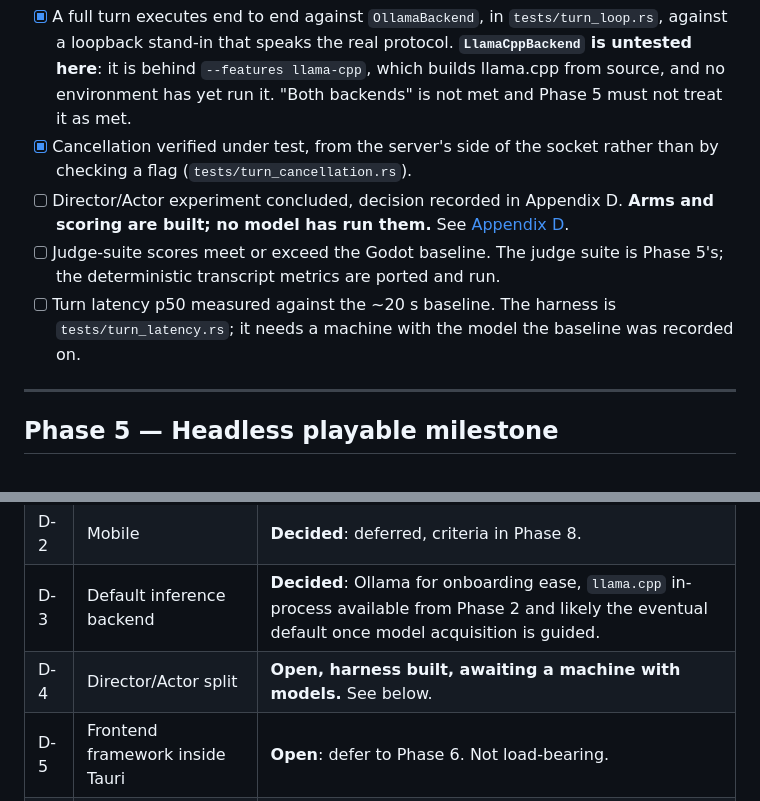
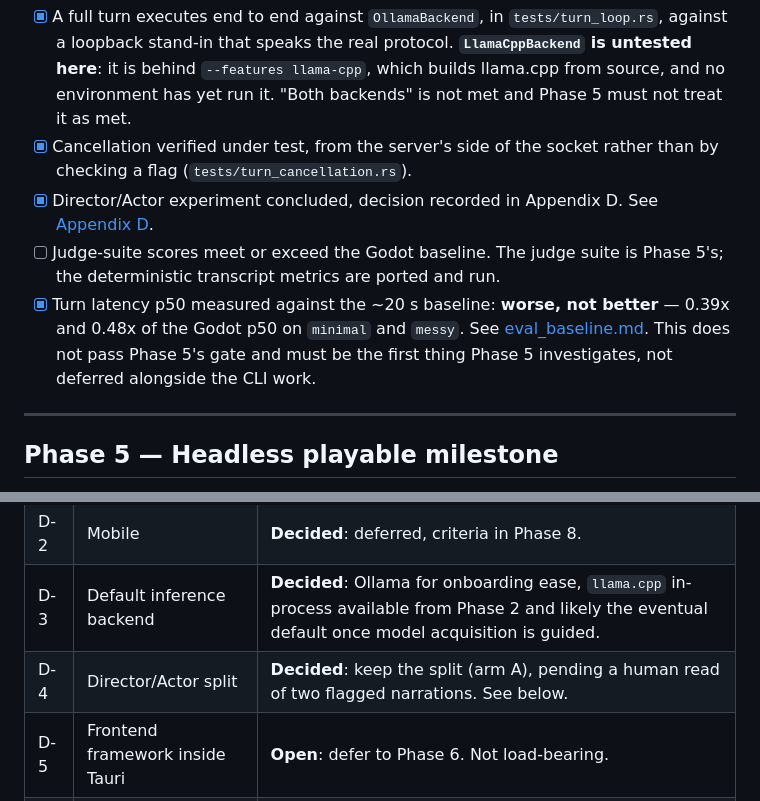
Before and after one commit to Ghigog/orison, a Markdown page: docs/migration_plan.md, 2 parts joined by grey strips. GitHub-like rendering.

```diff
--- a/docs/migration_plan.md
+++ b/docs/migration_plan.md
@@ -511,9 +511,9 @@ Retain the `<player_message>` delimiter treatment for injection resistance. It i
 **Phase 4 exit criteria**
 - [x] A full turn executes end to end against `OllamaBackend`, in `tests/turn_loop.rs`, against a loopback stand-in that speaks the real protocol. **`LlamaCppBackend` is untested here**: it is behind `--features llama-cpp`, which builds llama.cpp from source, and no environment has yet run it. "Both backends" is not met and Phase 5 must not treat it as met.
 - [x] Cancellation verified under test, from the server's side of the socket rather than by checking a flag (`tests/turn_cancellation.rs`).
-- [ ] Director/Actor experiment concluded, decision recorded in Appendix D. **Arms and scoring are built; no model has run them.** See [Appendix D](#appendix-d--decisions-and-open-questions).
+- [x] Director/Actor experiment concluded, decision recorded in Appendix D. See [Appendix D](#appendix-d--decisions-and-open-questions).
 - [ ] Judge-suite scores meet or exceed the Godot baseline. The judge suite is Phase 5's; the deterministic transcript metrics are ported and run.
-- [ ] Turn latency p50 measured against the ~20 s baseline. The harness is `tests/turn_latency.rs`; it needs a machine with the model the baseline was recorded on.
+- [x] Turn latency p50 measured against the ~20 s baseline: **worse, not better** — 0.39x and 0.48x of the Godot p50 on `minimal` and `messy`. See [eval_baseline.md](eval_baseline.md#turn-latency--measured). This does not pass Phase 5's gate and must be the first thing Phase 5 investigates, not deferred alongside the CLI work.
 
 ---
 
@@ -927,7 +927,7 @@ Migration does not mean starting over. These survive intact and represent most o
 | D-1 | Shell framework | **Decided**: Tauri 2. Reversible by design; the engine is a standalone crate. |
 | D-2 | Mobile | **Decided**: deferred, criteria in Phase 8. |
 | D-3 | Default inference backend | **Decided**: Ollama for onboarding ease, `llama.cpp` in-process available from Phase 2 and likely the eventual default once model acquisition is guided. |
-| D-4 | Director/Actor split | **Open, harness built, awaiting a machine with models.** See below. |
+| D-4 | Director/Actor split | **Decided**: keep the split (arm A), pending a human read of two flagged narrations. See below. |
 | D-5 | Frontend framework inside Tauri | **Open**: defer to Phase 6. Not load-bearing. |
 | D-6 | Godot-era save compatibility | **Open**: a one-shot JSON-to-SQLite importer is cheap; whether it is worth writing depends on whether any saves worth keeping exist. Decide before Phase 3.1. |
 | D-7 | Image generation | **Open**: keep the Draw Things / A1111 HTTP contract as-is, or reconsider given VRAM contention with two resident LLMs. Revisit after D-4. |
```
Also changed, not shown: other parts of docs/migration_plan.md (+43 -5 lines), docs/eval_baseline.md (+55 -30 lines), docs/handoff_phase5.md (added, +306 -0 lines).
